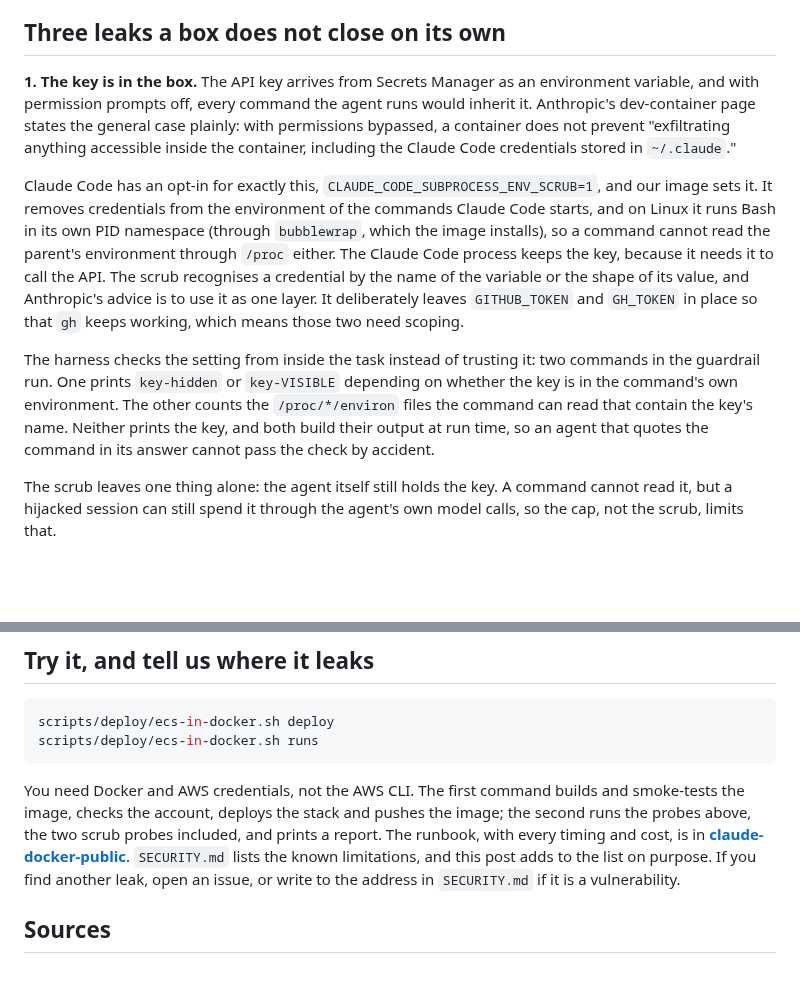
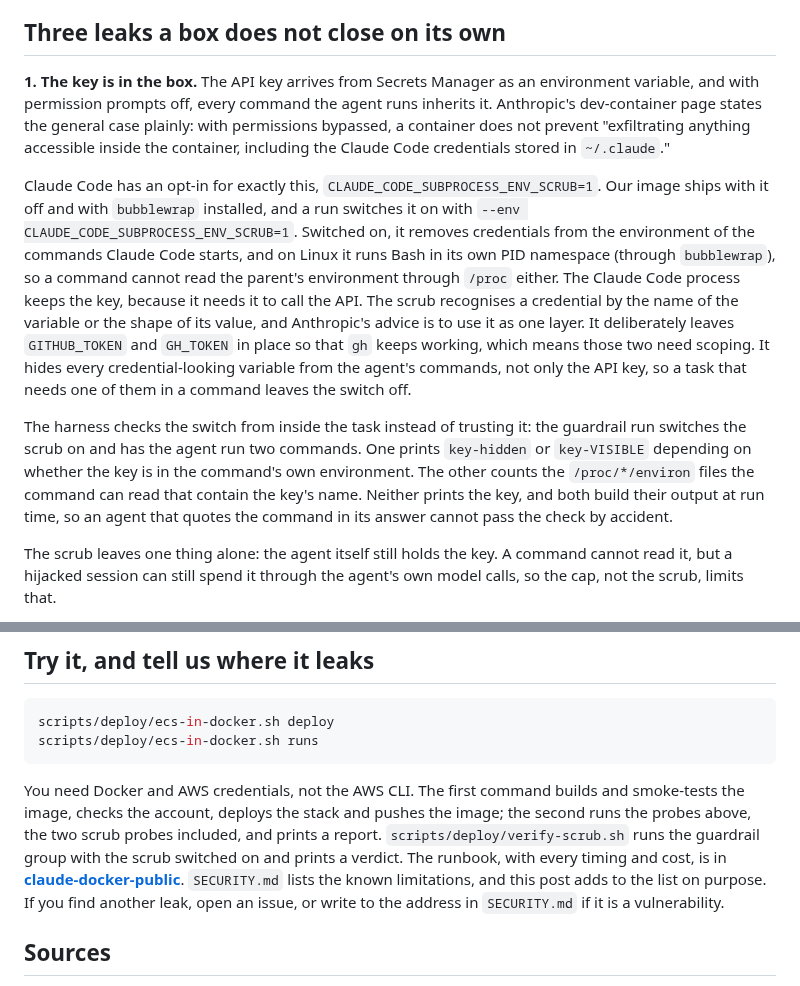
Before and after one commit to fibtecltd/claude-docker-public, a Markdown page: articles/the-box-is-only-half-the-boundary.md, 2 parts joined by grey strips. GitHub-like rendering; blank space fills up the shorter version.

Commit message:
docs(articles): sandbox article - the scrub is off by default and switched on per run
Leak 1, the design list, figures b1, b3 and b5 and the publish gate follow the
setting: the image carries the scrub and bubblewrap, a run switches it on with
--env CLAUDE_CODE_SUBPROCESS_ENV_SCRUB=1, and the guardrail run checks it.
Also mentions scripts/deploy/verify-scrub.sh.

Co-Authored-By: Claude Sonnet 5.5 <noreply@anthropic.com>
Claude-Session: https://claude.ai/code/session_01EmG14EyCxmBJhJ5PsEeZFk

````diff
--- a/articles/the-box-is-only-half-the-boundary.md
+++ b/articles/the-box-is-only-half-the-boundary.md
@@ -60,9 +60,9 @@ What disposability costs: about 32 seconds to a running container (30 to 36 acro
 
 ## Three leaks a box does not close on its own
 
-**1. The key is in the box.** The API key arrives from Secrets Manager as an environment variable, and with permission prompts off, every command the agent runs would inherit it. Anthropic's dev-container page states the general case plainly: with permissions bypassed, a container does not prevent "exfiltrating anything accessible inside the container, including the Claude Code credentials stored in `~/.claude`."
+**1. The key is in the box.** The API key arrives from Secrets Manager as an environment variable, and with permission prompts off, every command the agent runs inherits it. Anthropic's dev-container page states the general case plainly: with permissions bypassed, a container does not prevent "exfiltrating anything accessible inside the container, including the Claude Code credentials stored in `~/.claude`."
 
-Claude Code has an opt-in for exactly this, `CLAUDE_CODE_SUBPROCESS_ENV_SCRUB=1`, and our image sets it. It removes credentials from the environment of the commands Claude Code starts, and on Linux it runs Bash in its own PID namespace (through `bubblewrap`, which the image installs), so a command cannot read the parent's environment through `/proc` either. The Claude Code process keeps the key, because it needs it to call the API. The scrub recognises a credential by the name of the variable or the shape of its value, and Anthropic's advice is to use it as one layer. It deliberately leaves `GITHUB_TOKEN` and `GH_TOKEN` in place so that `gh` keeps working, which means those two need scoping.
+Claude Code has an opt-in for exactly this, `CLAUDE_CODE_SUBPROCESS_ENV_SCRUB=1`. Our image ships with it off and with `bubblewrap` installed, and a run switches it on with `--env CLAUDE_CODE_SUBPROCESS_ENV_SCRUB=1`. Switched on, it removes credentials from the environment of the commands Claude Code starts, and on Linux it runs Bash in its own PID namespace (through `bubblewrap`), so a command cannot read the parent's environment through `/proc` either. The Claude Code process keeps the key, because it needs it to call the API. The scrub recognises a credential by the name of the variable or the shape of its value, and Anthropic's advice is to use it as one layer. It deliberately leaves `GITHUB_TOKEN` and `GH_TOKEN` in place so that `gh` keeps working, which means those two need scoping. It hides every credential-looking variable from the agent's commands, not only the API key, so a task that needs one of them in a command leaves the switch off.
 
-The harness checks the setting from inside the task instead of trusting it: two commands in the guardrail run. One prints `key-hidden` or `key-VISIBLE` depending on whether the key is in the command's own environment. The other counts the `/proc/*/environ` files the command can read that contain the key's name. Neither prints the key, and both build their output at run time, so an agent that quotes the command in its answer cannot pass the check by accident.
+The harness checks the switch from inside the task instead of trusting it: the guardrail run switches the scrub on and has the agent run two commands. One prints `key-hidden` or `key-VISIBLE` depending on whether the key is in the command's own environment. The other counts the `/proc/*/environ` files the command can read that contain the key's name. Neither prints the key, and both build their output at run time, so an agent that quotes the command in its answer cannot pass the check by accident.
 
@@ -119,7 +119,7 @@ scripts/deploy/ecs-in-docker.sh deploy
 scripts/deploy/ecs-in-docker.sh runs
 ```
 
-You need Docker and AWS credentials, not the AWS CLI. The first command builds and smoke-tests the image, checks the account, deploys the stack and pushes the image; the second runs the probes above, the two scrub probes included, and prints a report. The runbook, with every timing and cost, is in **[claude-docker-public](https://github.com/fibtecltd/claude-docker-public)**. `SECURITY.md` lists the known limitations, and this post adds to the list on purpose. If you find another leak, open an issue, or write to the address in `SECURITY.md` if it is a vulnerability.
+You need Docker and AWS credentials, not the AWS CLI. The first command builds and smoke-tests the image, checks the account, deploys the stack and pushes the image; the second runs the probes above, the two scrub probes included, and prints a report. `scripts/deploy/verify-scrub.sh` runs the guardrail group with the scrub switched on and prints a verdict. The runbook, with every timing and cost, is in **[claude-docker-public](https://github.com/fibtecltd/claude-docker-public)**. `SECURITY.md` lists the known limitations, and this post adds to the list on purpose. If you find another leak, open an issue, or write to the address in `SECURITY.md` if it is a vulnerability.
 
 ## Sources
 
````
Also changed, not shown: other parts of articles/the-box-is-only-half-the-boundary.md (+2 -2 lines), articles/images/b1-one-task-one-box.png, articles/images/b3-the-trifecta-ledger.png, articles/images/b5-three-ways-out.png.
